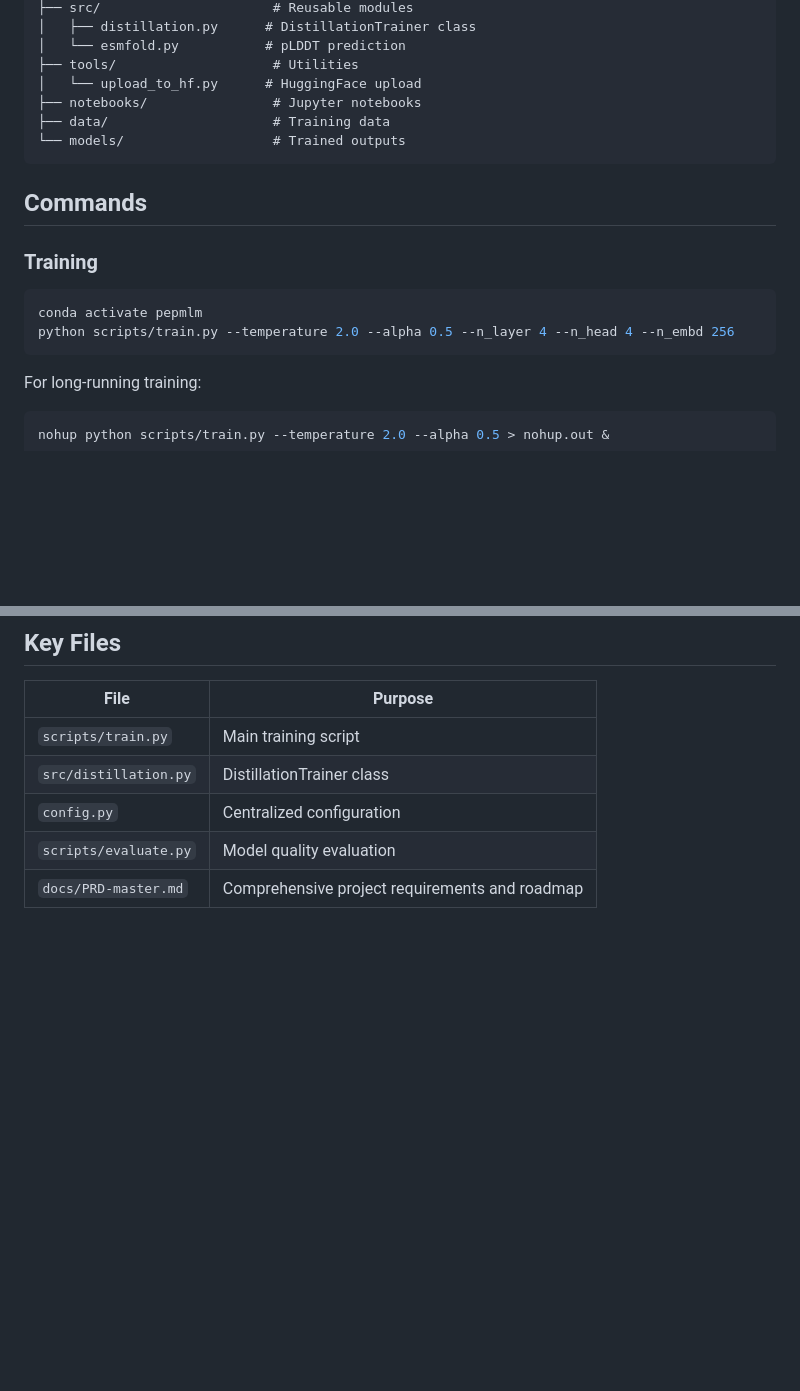
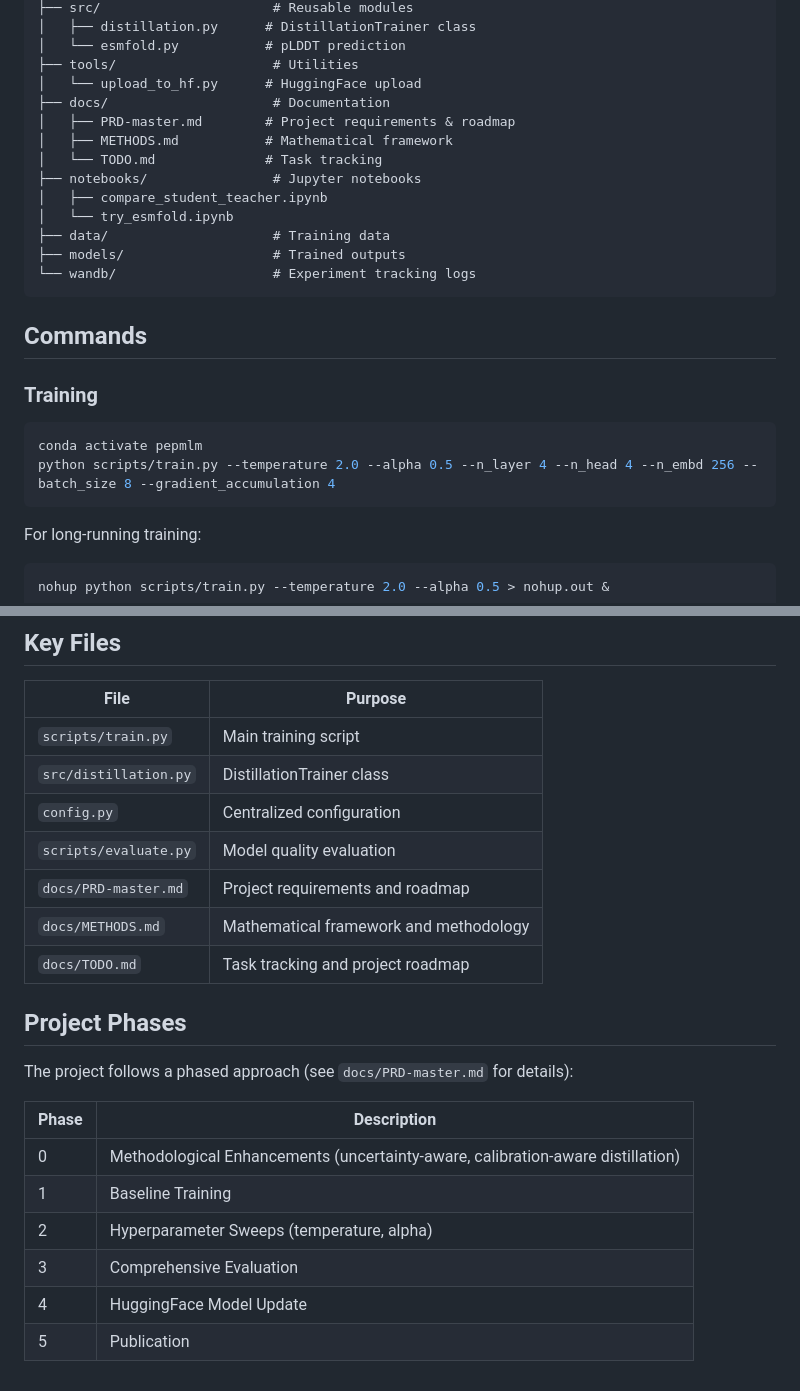
Before and after one commit to ewijaya/protein-lm-distill, a Markdown page: CLAUDE.md, 2 parts joined by grey strips. GitHub-like rendering; blank space fills up the shorter version.

Commit message:
docs: update CLAUDE.md with current project structure and phases
- Add docs/ directory with PRD-master.md, METHODS.md, TODO.md
- Add notebooks/ contents and wandb/ directory
- Add batch_size and gradient_accumulation CLI args to training example
- Add Project Phases section referencing PRD roadmap

````diff
--- a/CLAUDE.md
+++ b/CLAUDE.md
@@ -22,9 +22,16 @@ protein-lm-distill/
 │   └── esmfold.py           # pLDDT prediction
 ├── tools/                    # Utilities
 │   └── upload_to_hf.py      # HuggingFace upload
+├── docs/                     # Documentation
+│   ├── PRD-master.md        # Project requirements & roadmap
+│   ├── METHODS.md           # Mathematical framework
+│   └── TODO.md              # Task tracking
 ├── notebooks/                # Jupyter notebooks
+│   ├── compare_student_teacher.ipynb
+│   └── try_esmfold.ipynb
 ├── data/                     # Training data
-└── models/                   # Trained outputs
+├── models/                   # Trained outputs
+└── wandb/                    # Experiment tracking logs
 ```
 
 ## Commands
@@ -33,7 +40,7 @@ protein-lm-distill/
 
 ```bash
 conda activate pepmlm
-python scripts/train.py --temperature 2.0 --alpha 0.5 --n_layer 4 --n_head 4 --n_embd 256
+python scripts/train.py --temperature 2.0 --alpha 0.5 --n_layer 4 --n_head 4 --n_embd 256 --batch_size 8 --gradient_accumulation 4
 ```
 
 For long-running training:
@@ -109,4 +116,19 @@ Trained models saved to `./models/{model_name}/` with:
 | `src/distillation.py` | DistillationTrainer class |
 | `config.py` | Centralized configuration |
 | `scripts/evaluate.py` | Model quality evaluation |
-| `docs/PRD-master.md` | Comprehensive project requirements and roadmap |
+| `docs/PRD-master.md` | Project requirements and roadmap |
+| `docs/METHODS.md` | Mathematical framework and methodology |
+| `docs/TODO.md` | Task tracking and project roadmap |
+
+## Project Phases
+
+The project follows a phased approach (see `docs/PRD-master.md` for details):
+
+| Phase | Description |
+|-------|-------------|
+| 0 | Methodological Enhancements (uncertainty-aware, calibration-aware distillation) |
+| 1 | Baseline Training |
+| 2 | Hyperparameter Sweeps (temperature, alpha) |
+| 3 | Comprehensive Evaluation |
+| 4 | HuggingFace Model Update |
+| 5 | Publication |
````
